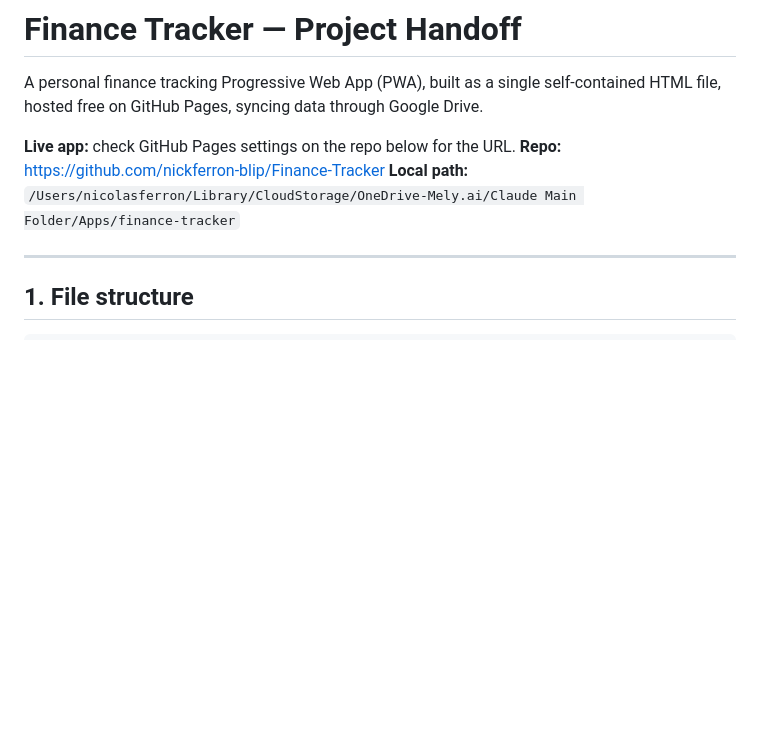
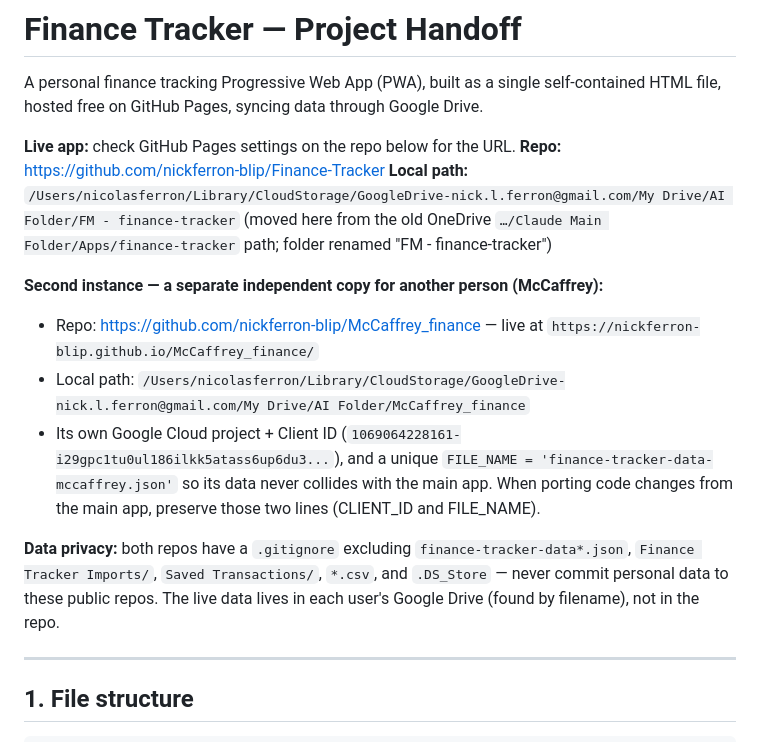
Before and after one commit to nickferron-blip/Finance-Tracker, a Markdown page: HANDOFF.md, the part around the change. Drawn GitHub-style; blank space fills up the shorter version.

Commit message:
Update handoff: new Google Drive folder paths, McCaffrey second instance, data-privacy note

```diff
--- a/HANDOFF.md
+++ b/HANDOFF.md
@@ -4,7 +4,15 @@ A personal finance tracking Progressive Web App (PWA), built as a single self-co
 
 **Live app:** check GitHub Pages settings on the repo below for the URL.
 **Repo:** https://github.com/nickferron-blip/Finance-Tracker
-**Local path:** `/Users/nicolasferron/Library/CloudStorage/OneDrive-Mely.ai/Claude Main Folder/Apps/finance-tracker`
+**Local path:** `/Users/nicolasferron/Library/CloudStorage/GoogleDrive-nick.l.ferron@gmail.com/My Drive/AI Folder/FM - finance-tracker`
+(moved here from the old OneDrive `…/Claude Main Folder/Apps/finance-tracker` path; folder renamed "FM - finance-tracker")
+
+**Second instance — a separate independent copy for another person (McCaffrey):**
+- Repo: https://github.com/nickferron-blip/McCaffrey_finance — live at `https://nickferron-blip.github.io/McCaffrey_finance/`
+- Local path: `/Users/nicolasferron/Library/CloudStorage/GoogleDrive-nick.l.ferron@gmail.com/My Drive/AI Folder/McCaffrey_finance`
+- Its own Google Cloud project + Client ID (`1069064228161-i29gpc1tu0ul186ilkk5atass6up6du3...`), and a unique `FILE_NAME = 'finance-tracker-data-mccaffrey.json'` so its data never collides with the main app. When porting code changes from the main app, preserve those two lines (CLIENT_ID and FILE_NAME).
+
+**Data privacy:** both repos have a `.gitignore` excluding `finance-tracker-data*.json`, `Finance Tracker Imports/`, `Saved Transactions/`, `*.csv`, and `.DS_Store` — never commit personal data to these public repos. The live data lives in each user's Google Drive (found by filename), not in the repo.
 
 ---
 
```
